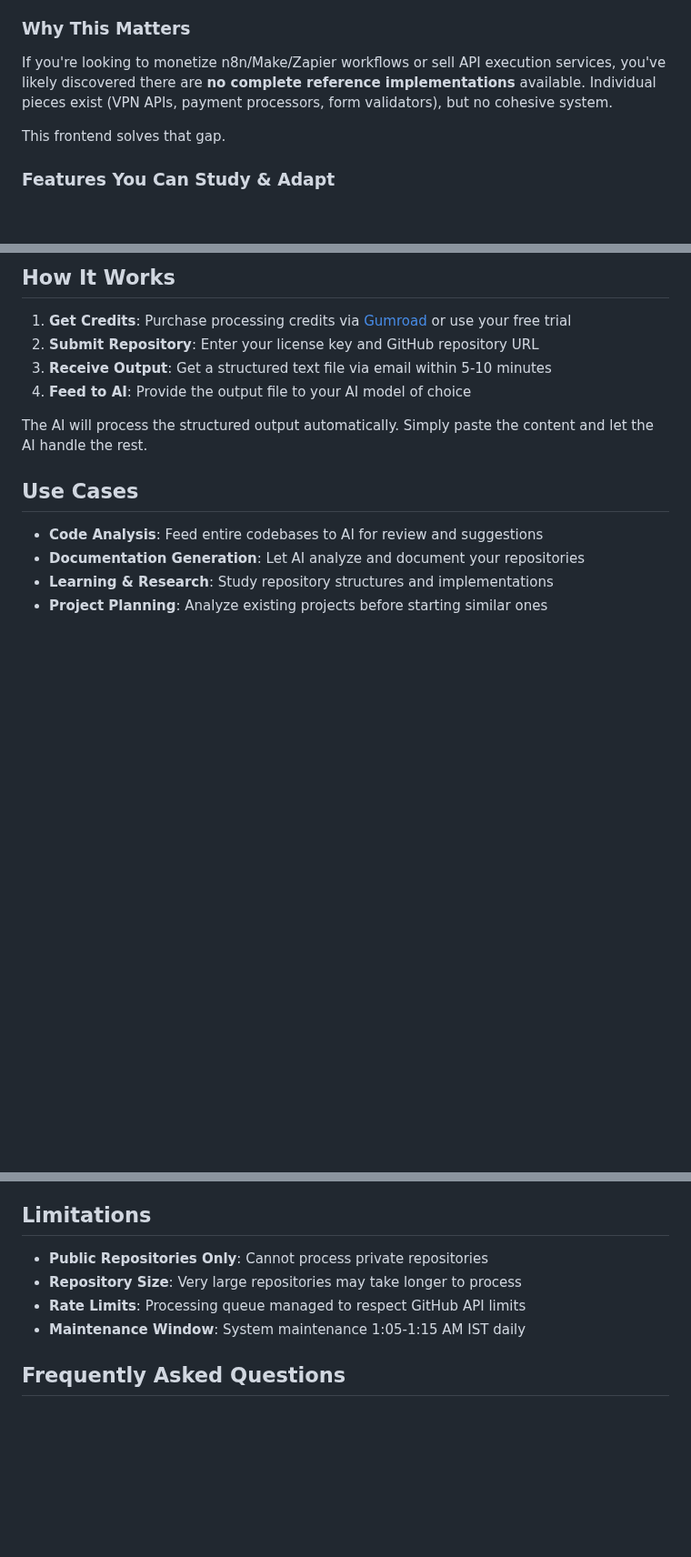
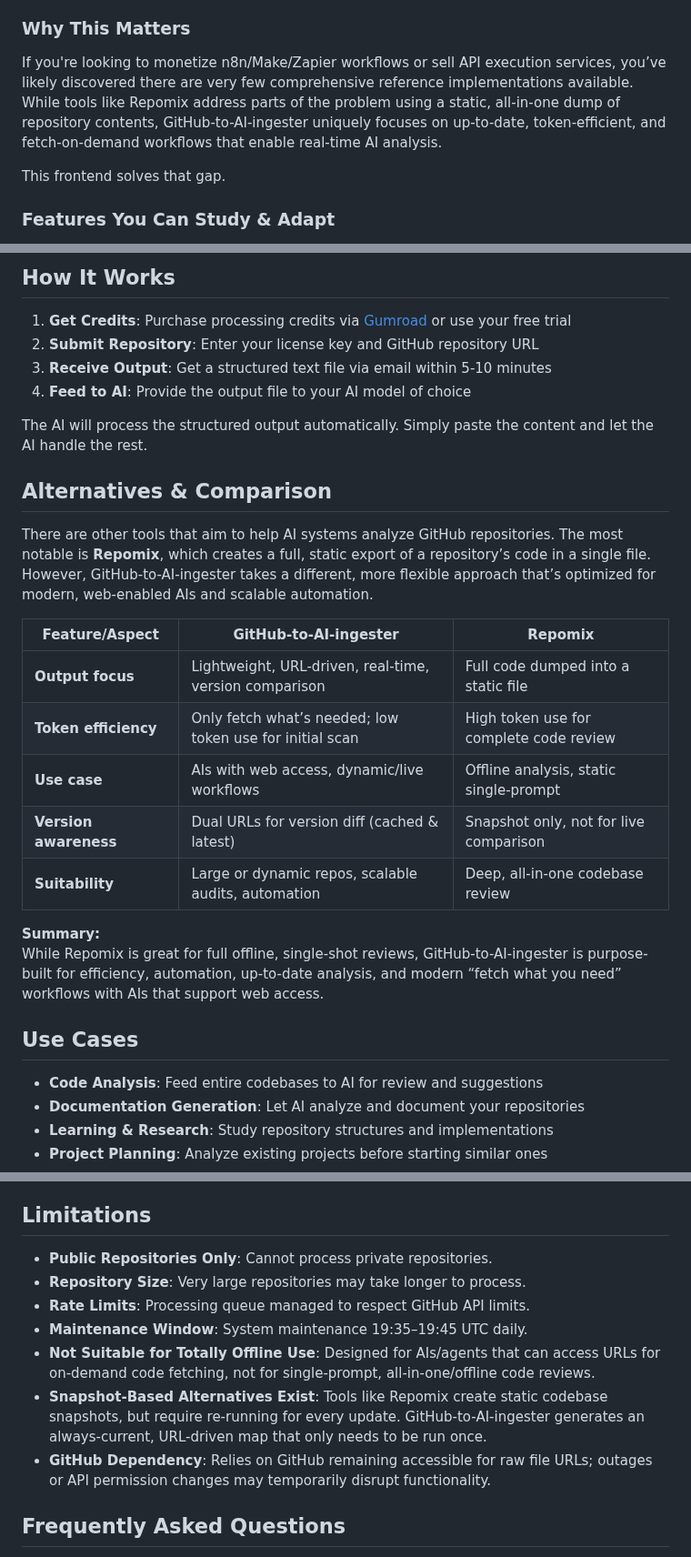
Before and after one commit to JOLT-dailyAi/GitHub-to-AI-ingester, a Markdown page: README.md, 3 parts joined by grey strips. Shown at 91% size. Drawn GitHub-style; blank space fills up the shorter version.

```diff
--- a/README.md
+++ b/README.md
@@ -12,7 +12,7 @@ This project serves dual purposes:
 
 ### Why This Matters
 
-If you're looking to monetize n8n/Make/Zapier workflows or sell API execution services, you've likely discovered there are **no complete reference implementations** available. Individual pieces exist (VPN APIs, payment processors, form validators), but no cohesive system.
+If you're looking to monetize n8n/Make/Zapier workflows or sell API execution services, you’ve likely discovered there are very few comprehensive reference implementations available. While tools like Repomix address parts of the problem using a static, all-in-one dump of repository contents, GitHub-to-AI-ingester uniquely focuses on up-to-date, token-efficient, and fetch-on-demand workflows that enable real-time AI analysis.
 
 This frontend solves that gap.
 
@@ -87,6 +87,21 @@ No manual navigation, no copying files one by one, no formatting headaches.
 4. **Feed to AI**: Provide the output file to your AI model of choice
 
 The AI will process the structured output automatically. Simply paste the content and let the AI handle the rest.
+
+## Alternatives & Comparison
+
+There are other tools that aim to help AI systems analyze GitHub repositories. The most notable is **Repomix**, which creates a full, static export of a repository’s code in a single file. However, GitHub-to-AI-ingester takes a different, more flexible approach that’s optimized for modern, web-enabled AIs and scalable automation.
+
+| Feature/Aspect         | GitHub-to-AI-ingester                                      | Repomix                                  |
+|-----------------------|------------------------------------------------------------|------------------------------------------|
+| **Output focus**      | Lightweight, URL-driven, real-time, version comparison     | Full code dumped into a static file      |
+| **Token efficiency**  | Only fetch what’s needed; low token use for initial scan   | High token use for complete code review  |
+| **Use case**          | AIs with web access, dynamic/live workflows                | Offline analysis, static single-prompt   |
+| **Version awareness** | Dual URLs for version diff (cached & latest)               | Snapshot only, not for live comparison   |
+| **Suitability**       | Large or dynamic repos, scalable audits, automation        | Deep, all-in-one codebase review         |
+
+**Summary:**
+While Repomix is great for full offline, single-shot reviews, GitHub-to-AI-ingester is purpose-built for efficiency, automation, up-to-date analysis, and modern “fetch what you need” workflows with AIs that support web access.
 
 ## Use Cases
 
@@ -179,10 +194,13 @@ Browse processed repository examples on our website to see the output quality an
 
 ## Limitations
 
-- **Public Repositories Only**: Cannot process private repositories
-- **Repository Size**: Very large repositories may take longer to process
-- **Rate Limits**: Processing queue managed to respect GitHub API limits
-- **Maintenance Window**: System maintenance 1:05-1:15 AM IST daily
+- **Public Repositories Only**: Cannot process private repositories.
+- **Repository Size**: Very large repositories may take longer to process.
+- **Rate Limits**: Processing queue managed to respect GitHub API limits.
+- **Maintenance Window**: System maintenance 19:35–19:45 UTC daily.
+- **Not Suitable for Totally Offline Use**: Designed for AIs/agents that can access URLs for on-demand code fetching, not for single-prompt, all-in-one/offline code reviews.
+- **Snapshot-Based Alternatives Exist**: Tools like Repomix create static codebase snapshots, but require re-running for every update. GitHub-to-AI-ingester generates an always-current, URL-driven map that only needs to be run once.
+- **GitHub Dependency**: Relies on GitHub remaining accessible for raw file URLs; outages or API permission changes may temporarily disrupt functionality.
 
 ## Frequently Asked Questions
 
```
Also changed, not shown: other parts of README.md (+12 -0 lines).
